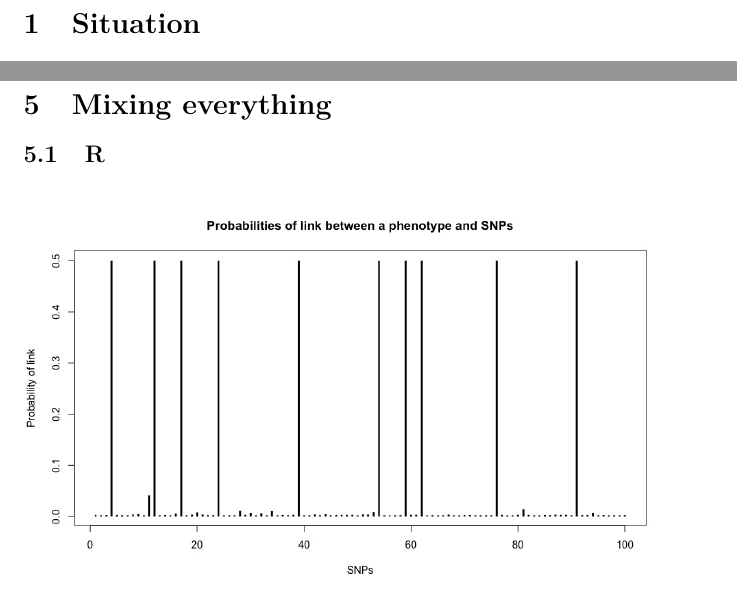
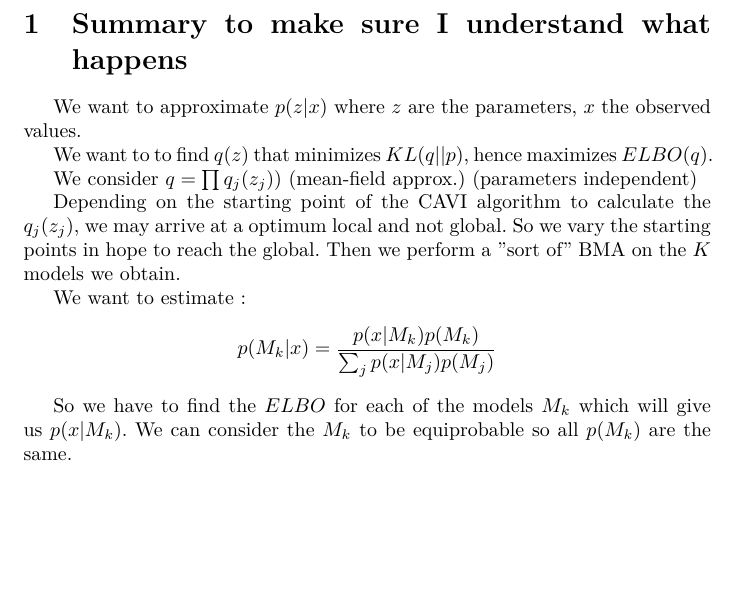
Before and after one commit to WilliamVanRooij/MasterProject, a LaTeX document (LaTeX/20190315_main.tex, which reads LaTeX/20190319_mixup.tex): two parts of pages 1 and 8 of 8 before the commit and part of page 1 of 8 after it, the two joined at a grey line, cut at the place of the change, the shorter picture padded with empty space. Compiled offline with pdfLaTeX.

Commit message:
Updated Latex and R code

```diff
--- a/LaTeX/20190315_main.tex
+++ b/LaTeX/20190315_main.tex
@@ -8,6 +8,8 @@
 \usepackage{lmodern}
 
 \begin{document}
+\input{20190319_mixup}
+\newpage
 \input{20190319_situation}
 \newpage
 \input{20190312_variational}
--- a/LaTeX/20190319_mixup.tex
+++ b/LaTeX/20190319_mixup.tex
@@ -1,6 +1,15 @@
-\section{Mixing everything}
-\subsection{R}
-\begin{figure}[h]
-\includegraphics[width=4.5in]{images/linkProba.jpeg}
-\label{fig:linkProba}
-\end{figure}
+\section{Summary to make sure I understand what happens}
+We want to approximate $p(z|x)$ where $z$ are the parameters, $x$ the observed values.
+
+We want to to find $q(z)$ that minimizes $KL(q||p)$, hence maximizes $ELBO(q)$.
+
+We consider $q = \prod q_j (z_j))$ (mean-field approx.) (parameters independent)
+
+Depending on the starting point of the CAVI algorithm to calculate the $q_j(z_j)$, we may arrive at a optimum local and not global. So we vary the starting points in hope to reach the global. Then we perform a "sort of" BMA on the $K$ models we obtain.
+
+We want to estimate:
+$$
+p(M_k|x) = \frac{p(x|M_k)p(M_k)}{\sum_j p(x|M_j)p(M_j)}
+$$
+
+So we have to find the $ELBO$ for each of the models $M_k$ which will give us $p(x|M_k)$. We can consider the $M_k$ to be equiprobable so all $p(M_k)$ are the same.
```
Also changed, not shown: LaTeX/20190315_main.pdf, Texts/VariationalInference.pdf, LaTeX/20190315_main.tex (2 more changed lines), 4 other files.
